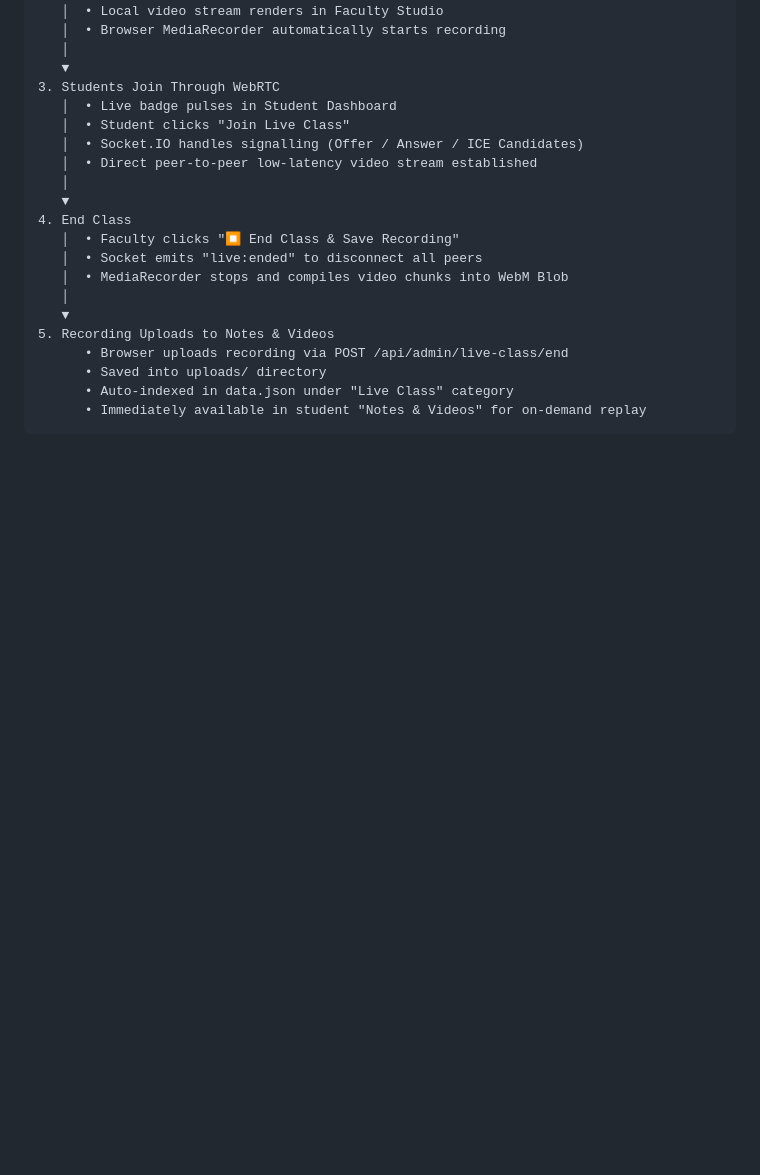
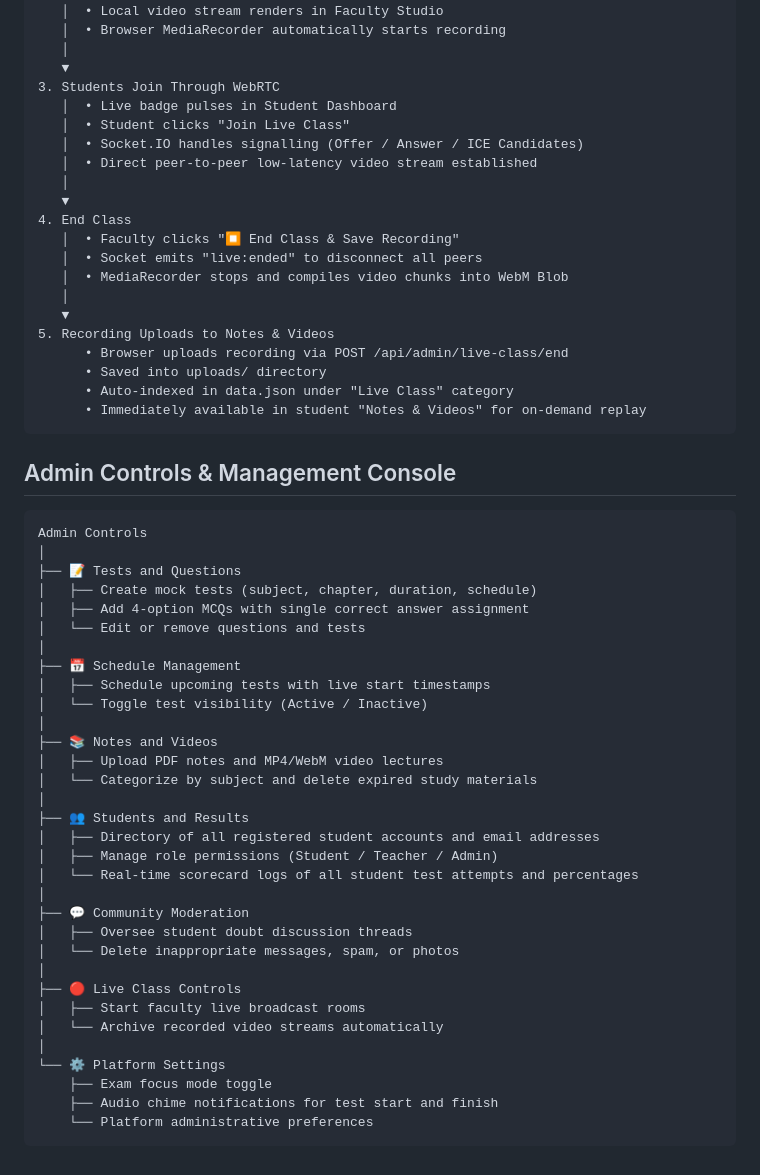
Before and after one commit to nikhildiwakar666-a11y/PN-Neet-Diw, a Markdown page: README.md, the part around the change. Drawn GitHub-style; blank space fills up the shorter version.

Commit message:
docs: add complete Admin Controls architecture and module breakdown

````diff
--- a/README.md
+++ b/README.md
@@ -146,3 +146,40 @@ Teacher / Faculty
       • Auto-indexed in data.json under "Live Class" category
       • Immediately available in student "Notes & Videos" for on-demand replay
 ```
+
+## Admin Controls & Management Console
+
+```text
+Admin Controls
+│
+├── 📝 Tests and Questions
+│   ├── Create mock tests (subject, chapter, duration, schedule)
+│   ├── Add 4-option MCQs with single correct answer assignment
+│   └── Edit or remove questions and tests
+│
+├── 📅 Schedule Management
+│   ├── Schedule upcoming tests with live start timestamps
+│   └── Toggle test visibility (Active / Inactive)
+│
+├── 📚 Notes and Videos
+│   ├── Upload PDF notes and MP4/WebM video lectures
+│   └── Categorize by subject and delete expired study materials
+│
+├── 👥 Students and Results
+│   ├── Directory of all registered student accounts and email addresses
+│   ├── Manage role permissions (Student / Teacher / Admin)
+│   └── Real-time scorecard logs of all student test attempts and percentages
+│
+├── 💬 Community Moderation
+│   ├── Oversee student doubt discussion threads
+│   └── Delete inappropriate messages, spam, or photos
+│
+├── 🔴 Live Class Controls
+│   ├── Start faculty live broadcast rooms
+│   └── Archive recorded video streams automatically
+│
+└── ⚙️ Platform Settings
+    ├── Exam focus mode toggle
+    ├── Audio chime notifications for test start and finish
+    └── Platform administrative preferences
+```
````
